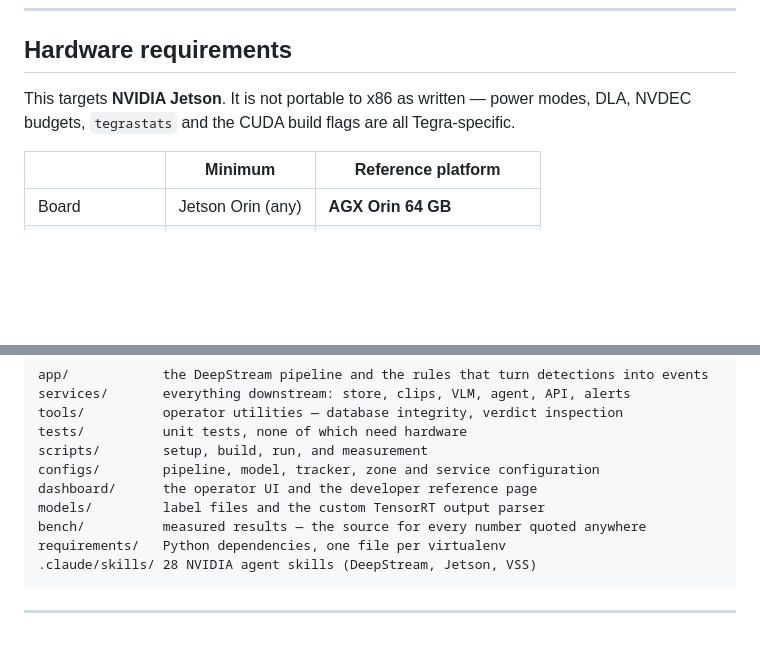
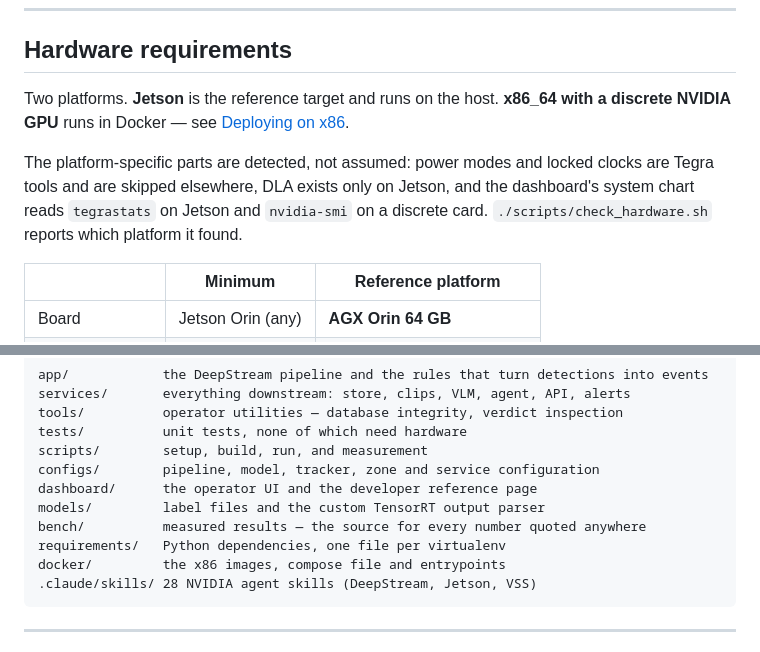
Before and after one commit to agenticpartner/industry_safety_monitoring_system, a Markdown page: README.md, 2 parts joined by grey strips. Drawn GitHub-style; blank space fills up the shorter version.

````diff
--- a/README.md
+++ b/README.md
@@ -108,8 +108,13 @@ dashboard's `/system` page.
 
 ## Hardware requirements
 
-This targets **NVIDIA Jetson**. It is not portable to x86 as written — power modes, DLA, NVDEC
-budgets, `tegrastats` and the CUDA build flags are all Tegra-specific.
+Two platforms. **Jetson** is the reference target and runs on the host. **x86_64 with a discrete
+NVIDIA GPU** runs in Docker — see [Deploying on x86](#deploying-on-x86).
+
+The platform-specific parts are detected, not assumed: power modes and locked clocks are Tegra
+tools and are skipped elsewhere, DLA exists only on Jetson, and the dashboard's system chart reads
+`tegrastats` on Jetson and `nvidia-smi` on a discrete card. `./scripts/check_hardware.sh` reports
+which platform it found.
 
 | | Minimum | Reference platform |
 |---|---|---|
@@ -442,6 +516,7 @@ dashboard/      the operator UI and the developer reference page
 models/         label files and the custom TensorRT output parser
 bench/          measured results — the source for every number quoted anywhere
 requirements/   Python dependencies, one file per virtualenv
+docker/         the x86 images, compose file and entrypoints
 .claude/skills/ 28 NVIDIA agent skills (DeepStream, Jetson, VSS)
 ```
 
````
Also changed, not shown: other parts of README.md (+69 -0 lines).
